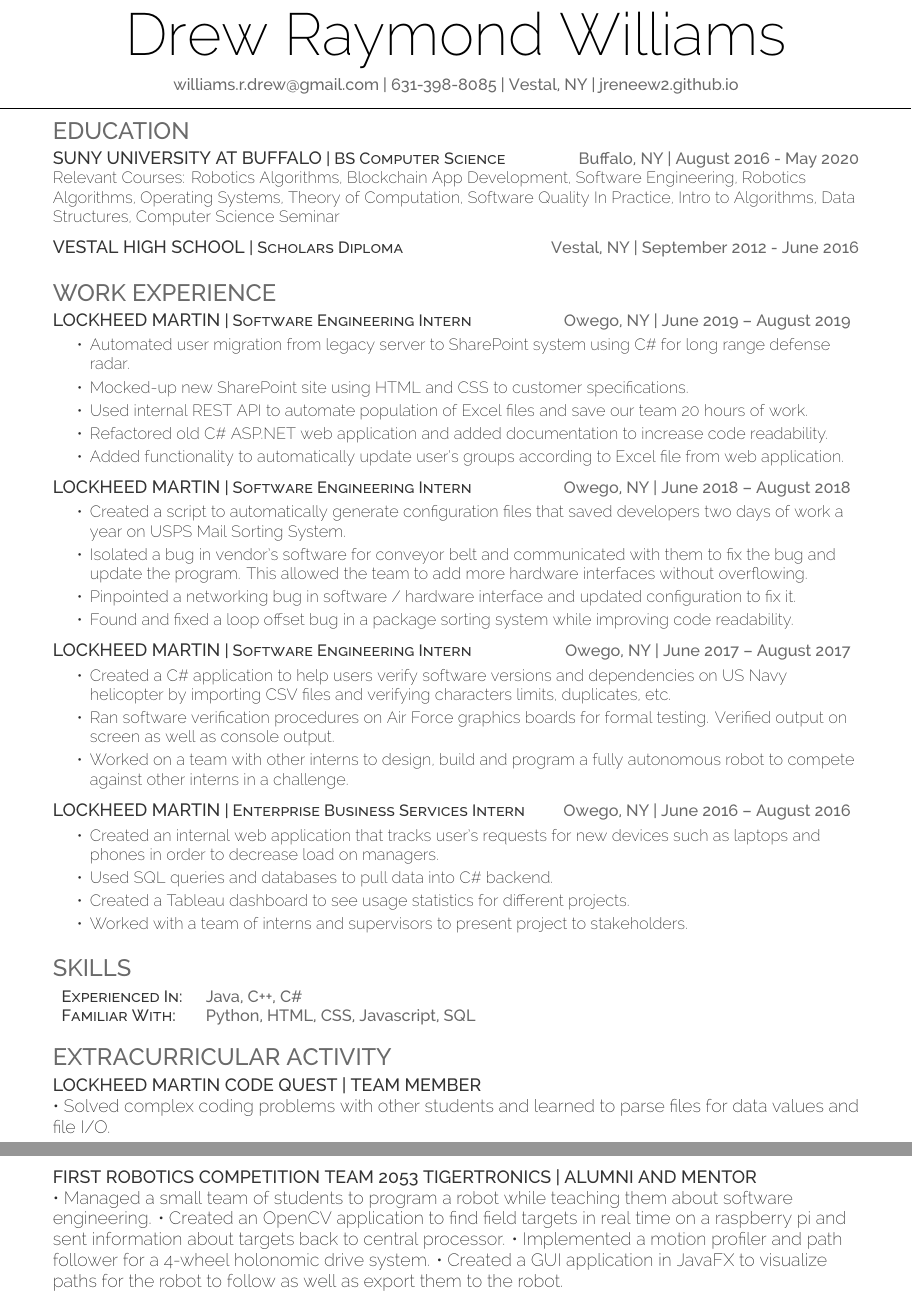
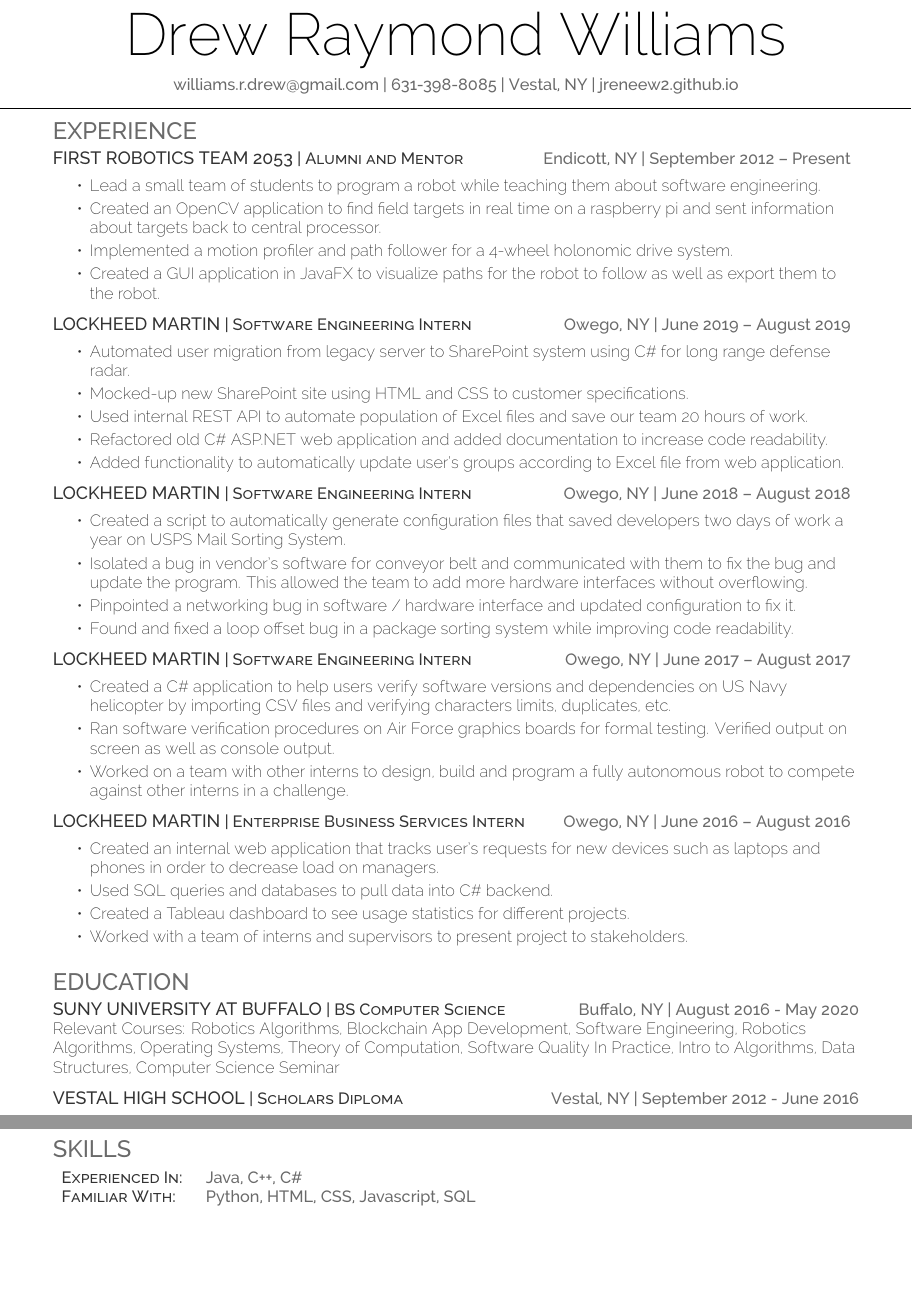
Before and after one commit to r4stered/Resume, a LaTeX CV (resume.tex): two parts of pages 1 and 2 of 2, joined at a grey line, cut so that both start at the same text, the shorter picture padded with empty space. Compiled offline with XeLaTeX.

Commit message:
changes from franks suggestions

```diff
--- a/resume.tex
+++ b/resume.tex
@@ -56,26 +56,21 @@
 %
 %%%%%%%%%%%%%%%%%%%%%%%%%%%%%%%%%%%%%%
 \namesection{Drew}{Raymond Williams}{williams.r.drew@gmail.com | 631-398-8085 | Vestal, NY | jreneew2.github.io}
-%%%%%%%%%%%%%%%%%%%%%%%%%%%%%%%%%%%%%%
-%
-%     Education
-%
-%%%%%%%%%%%%%%%%%%%%%%%%%%%%%%%%%%%%%%
-\section{Education}
-\raggedright
 
-\runsubsection{SUNY University at Buffalo}\descript{| BS Computer Science}\hfill \location{Buffalo, NY | August 2016 - May 2020}\\
-Relevant Courses: Robotics Algorithms, Blockchain App Development, Software Engineering, Robotics Algorithms, Operating Systems, Theory of Computation, Software Quality In Practice, Intro to Algorithms, Data Structures, Computer Science Seminar
-\sectionsep \\
-
-\runsubsection{Vestal High School}\descript{| Scholars Diploma}\hfill \location{Vestal, NY | September 2012 - June 2016}\\
-\sectionsep
 %%%%%%%%%%%%%%%%%%%%%%%%%%%%%%%%%%%%%%
 %
 %     Experience
 %
 %%%%%%%%%%%%%%%%%%%%%%%%%%%%%%%%%%%%%%
-\section{Work Experience}
+\section{Experience}
+\runsubsection{First Robotics Team 2053}\descript{| Alumni and Mentor}\hfill \location{Endicott, NY | September 2012 – Present}
+\begin{tightemize}
+	\item Lead a small team of students to program a robot while teaching them about software engineering.
+	\item Created an OpenCV application to find field targets in real time on a raspberry pi and sent information about targets back to central processor.
+	\item Implemented a motion profiler and path follower for a 4-wheel holonomic drive system.
+	\item Created a GUI application in JavaFX to visualize paths for the robot to follow as well as export them to the robot.
+\end{tightemize}
+\sectionsep
 \runsubsection{Lockheed Martin}\descript{| Software Engineering Intern}\hfill \location{Owego, NY | June 2019 – August 2019}
 \begin{tightemize}
 	\item Automated user migration from legacy server to SharePoint system using C\# for long range defense radar.
@@ -108,6 +103,21 @@
 	\item Worked with a team of interns and supervisors to present project to stakeholders.
 \end{tightemize}
 \sectionsep
+
+%%%%%%%%%%%%%%%%%%%%%%%%%%%%%%%%%%%%%%
+%
+%     Education
+%
+%%%%%%%%%%%%%%%%%%%%%%%%%%%%%%%%%%%%%%
+\section{Education}
+\raggedright
+
+\runsubsection{SUNY University at Buffalo}\descript{| BS Computer Science}\hfill \location{Buffalo, NY | August 2016 - May 2020}\\
+Relevant Courses: Robotics Algorithms, Blockchain App Development, Software Engineering, Robotics Algorithms, Operating Systems, Theory of Computation, Software Quality In Practice, Intro to Algorithms, Data Structures, Computer Science Seminar
+\sectionsep \\
+
+\runsubsection{Vestal High School}\descript{| Scholars Diploma}\hfill \location{Vestal, NY | September 2012 - June 2016}\\
+\sectionsep
 %%%%%%%%%%%%%%%%%%%%%%%%%%%%%%%%%%%%%%
 %
 %     Skills
@@ -122,27 +132,6 @@
 \sectionsep
 %%%%%%%%%%%%%%%%%%%%%%%%%%%%%%%%%%%%%%
 %
-%     Projects
-%
-%%%%%%%%%%%%%%%%%%%%%%%%%%%%%%%%%%%%%%
-\section{Extracurricular Activity}
-\raggedright
-
-\runsubsection{\large{Lockheed Martin Code Quest \textbar{} Team Member}}
-\\
-• Solved complex coding problems with other students and learned to parse files for data values and file I/O.\\
-\sectionsep
-
-
-\runsubsection{\large{First Robotics Competition Team 2053 Tigertronics \textbar {} Alumni and Mentor}}
-\\
-• Managed a small team of students to program a robot while teaching them about software engineering.
-• Created an OpenCV application to find field targets in real time on a raspberry pi and sent information about targets back to central processor.
-• Implemented a motion profiler and path follower for a 4-wheel holonomic drive system.
-• Created a GUI application in JavaFX to visualize paths for the robot to follow as well as export them to the robot.
-\sectionsep
-%%%%%%%%%%%%%%%%%%%%%%%%%%%%%%%%%%%%%%
-%
 %     Awards
 %
 %%%%%%%%%%%%%%%%%%%%%%%%%%%%%%%%%%%%%%
```
Also changed, not shown: resume.pdf.
